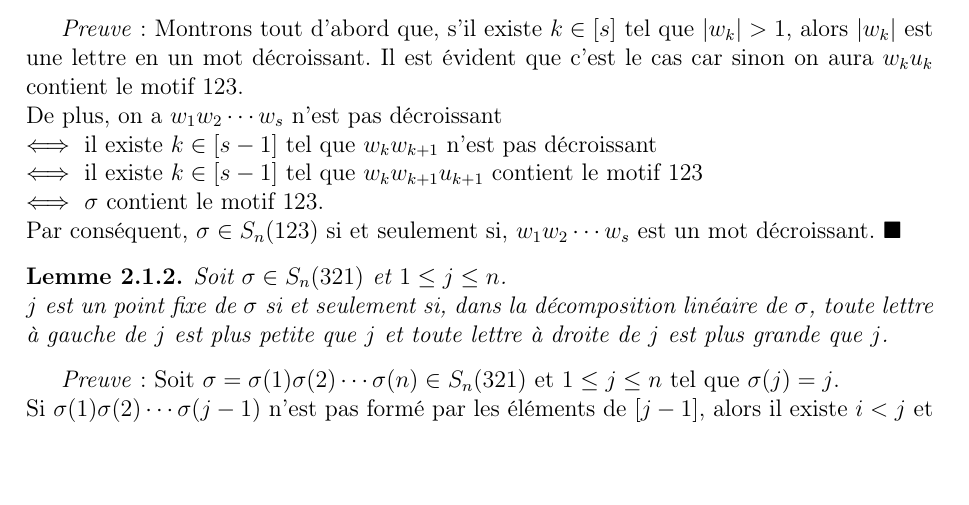
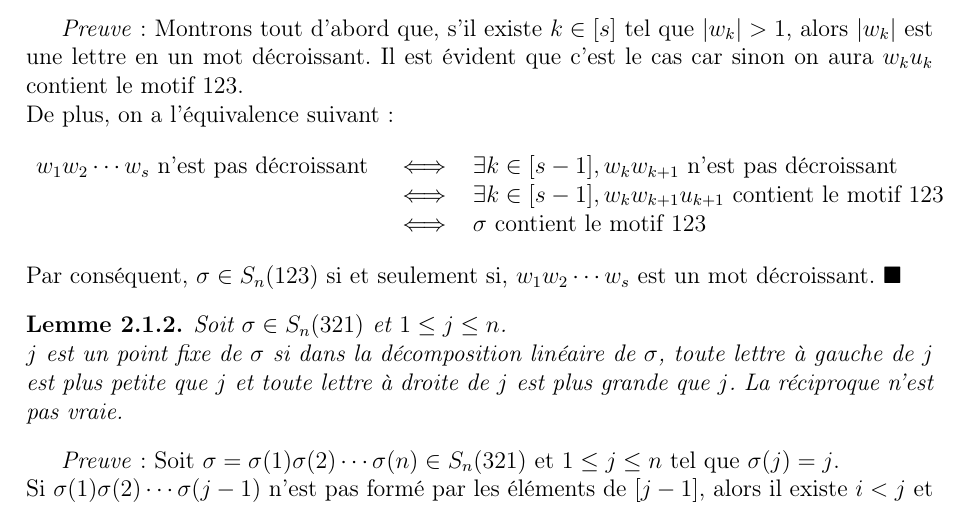
Before and after one commit to GandhiAndrianarivony/Memoire-Combinatoire-v2, a LaTeX document (main.tex, which reads chapters/Nombres de Fine, relation similarité et permutations.tex): part of page 18 of 49, cut so that both start at the same text, the shorter picture padded with empty space. Compiled offline with pdfLaTeX.

Commit message:
Lemma 2.1.2 change iff to if

```diff
--- a/chapters/Nombres de Fine, relation similarité et permutations.tex
+++ b/chapters/Nombres de Fine, relation similarité et permutations.tex
@@ -160,20 +160,31 @@ De plus, soit $i\in \text{Fix}(\sigma)$. On a $\pi_{n-i+1}=i$. Ainsi fix$(\sigma
 \end{lemme}
 \textit{Preuve}:
 Montrons tout d'abord que, s'il existe $k\in [s]$ tel que $|w_{k}|>1$, alors $|w_{k}|$ est une lettre en un mot décroissant. Il est évident que c'est le cas car sinon on aura $w_{k}u_{k}$ contient le motif $123$.\\
-De plus, on a
-$w_{1}w_{2}\cdots w_{s}$  n'est pas décroissant\\
-$\iff$ il existe $k \in [s - 1]$ tel que $w_{k} w_{k+1}$ n'est pas décroissant\\
-$\iff$ il existe $k \in [s - 1]$ tel que $w_{k} w_{k+1} u_{k+1}$ contient le motif 123\\
-$\iff$ $\sigma$ contient le motif 123.\\
+De plus, on a l'équivalence suivant:
+\[
+	\begin{array} {l l l}
+		w_{1}w_{2}\cdots w_{s} \text{ n'est pas décroissant } & \iff & \exists k \in [s - 1], w_{k} w_{k+1}
+		\text{ n'est pas décroissant }\\
+		& \iff & \exists k \in [s - 1], w_{k} w_{k+1} u_{k+1} \text{ contient le motif } 123\\
+		& \iff & \sigma \text{ contient le motif } 123\\
+	\end{array}
+\]
+% $w_{1}w_{2}\cdots w_{s}$  n'est pas décroissant\\
+% $\iff$ il existe $k \in [s - 1]$ tel que $w_{k} w_{k+1}$ n'est pas décroissant\\
+% $\iff$ il existe $k \in [s - 1]$ tel que $w_{k} w_{k+1} u_{k+1}$ contient le motif 123\\
+% $\iff$ $\sigma$ contient le motif 123.\\
 Par conséquent, $\sigma \in S_{n}(123)$ si et seulement si, $w_{1}w_{2}\cdots w_{s}$ est un mot décroissant. $\blacksquare$
 
 \begin{lemme} \label{jPtFix}
-	Soit $\sigma \in S_{n}(321)$ et $1\leq j \leq n$.\\ $j$ est un point fixe de $\sigma$ si et seulement si, dans la décomposition linéaire de $\sigma$, toute lettre à gauche de $j$ est plus petite que $j$ et toute lettre à droite de $j$ est plus grande que $j$.
+	Soit $\sigma \in S_{n}(321)$ et $1\leq j \leq n$.\\ $j$ est un point fixe de $\sigma$ si dans la décomposition linéaire de $\sigma$, toute lettre à gauche de $j$ est plus petite que $j$ et toute lettre à droite de $j$ est plus grande que $j$. La réciproque n'est pas vraie.
 \end{lemme}
 \textit{Preuve}:
 Soit $\sigma = \sigma(1)\sigma(2)\cdots \sigma(n) \in S_{n}(321)$ et $1\leq j \leq n$ tel que $\sigma(j)=j$.\\
-Si $\sigma(1)\sigma(2)\cdots \sigma(j-1)$ n'est pas formé par les éléments de $[j-1]$, alors il existe $i<j$ et $k>j$ tel que $\sigma(i)\sigma(j)\sigma(k)$ est un motif $321$.
-
+Si $\sigma(1)\sigma(2)\cdots \sigma(j-1)$ n'est pas formé par les éléments de $[j-1]$, alors il existe $i<j$ et $k>j$ tel que $\sigma(i)\sigma(j)\sigma(k)$ est un motif $321$.\vspace{5pt}\\
+% Réciproquement, supposons qu'il existe une lettre $j\in [n]$ de $\sigma$, tel que toute lettre à gauche de $j$ est plus petite que $j$
+% et toute lettre à droite est plus grande que $j$. De ce fait, il existe $k\in [n]$, tel que $\sigma(k)=j$. Montrons que $k = j$\\
+% Si $k < j$, alors il n'y a pas assez de place à gauche de $j$ pour placer les lettres $1, 2, \cdots j-1$ i.e il y aura au moins une lettre plus petite que $j$ qui se trouve  à sa droite.\\
+% Si $k > j$, alors on aura au moins une lettre plus grande que $j$ qui se trouve à sa gauche.\\
 
 \begin{proposition} \label{dyck_to_avoiding_321_tfsm}
 	Soit $\Theta$ la transformation $S_{n}(321)\longrightarrow $\rm{Dyck}$(n)$, $\sigma \longrightarrow p$ définie par:\\
```
Also changed, not shown: main.pdf.
